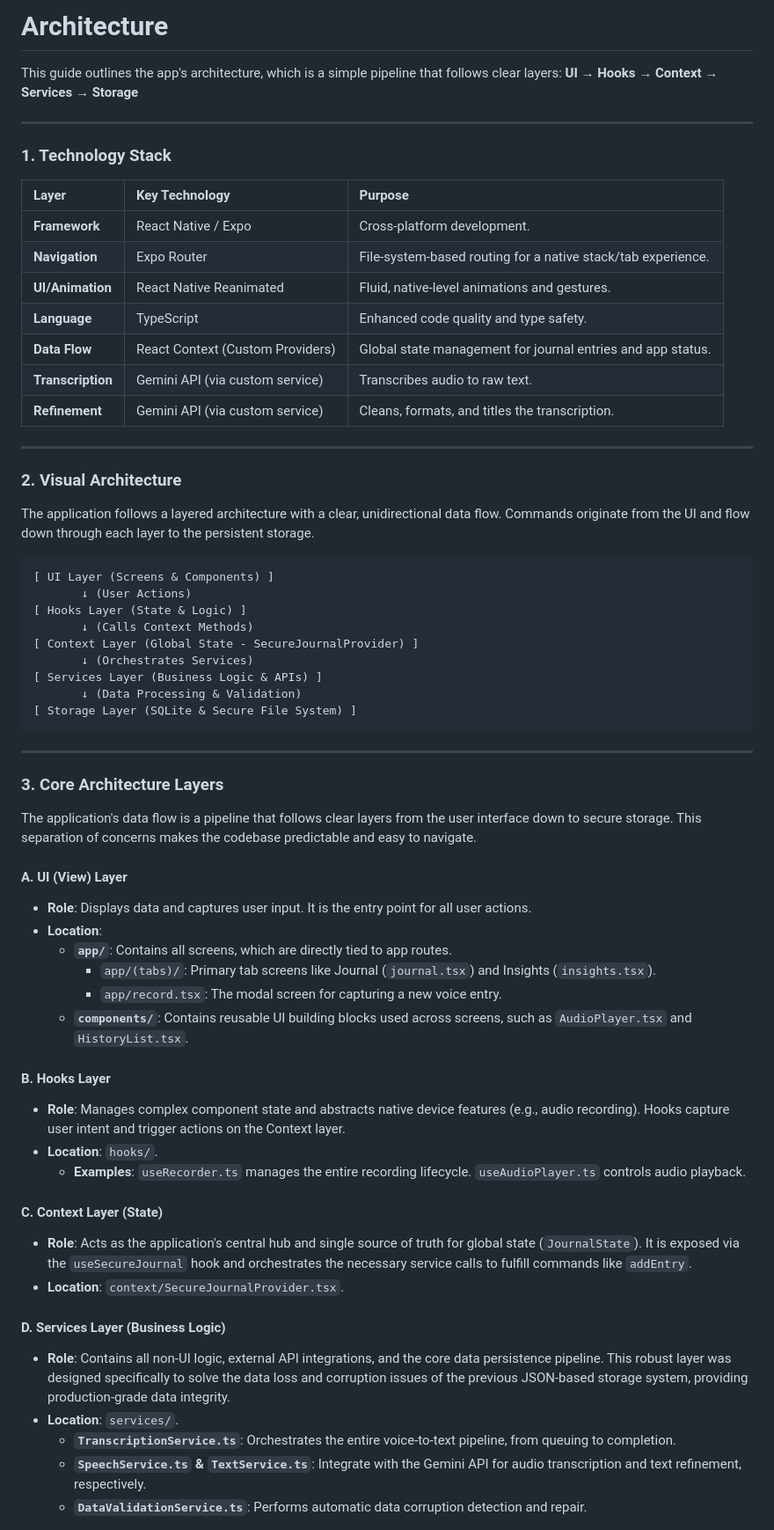
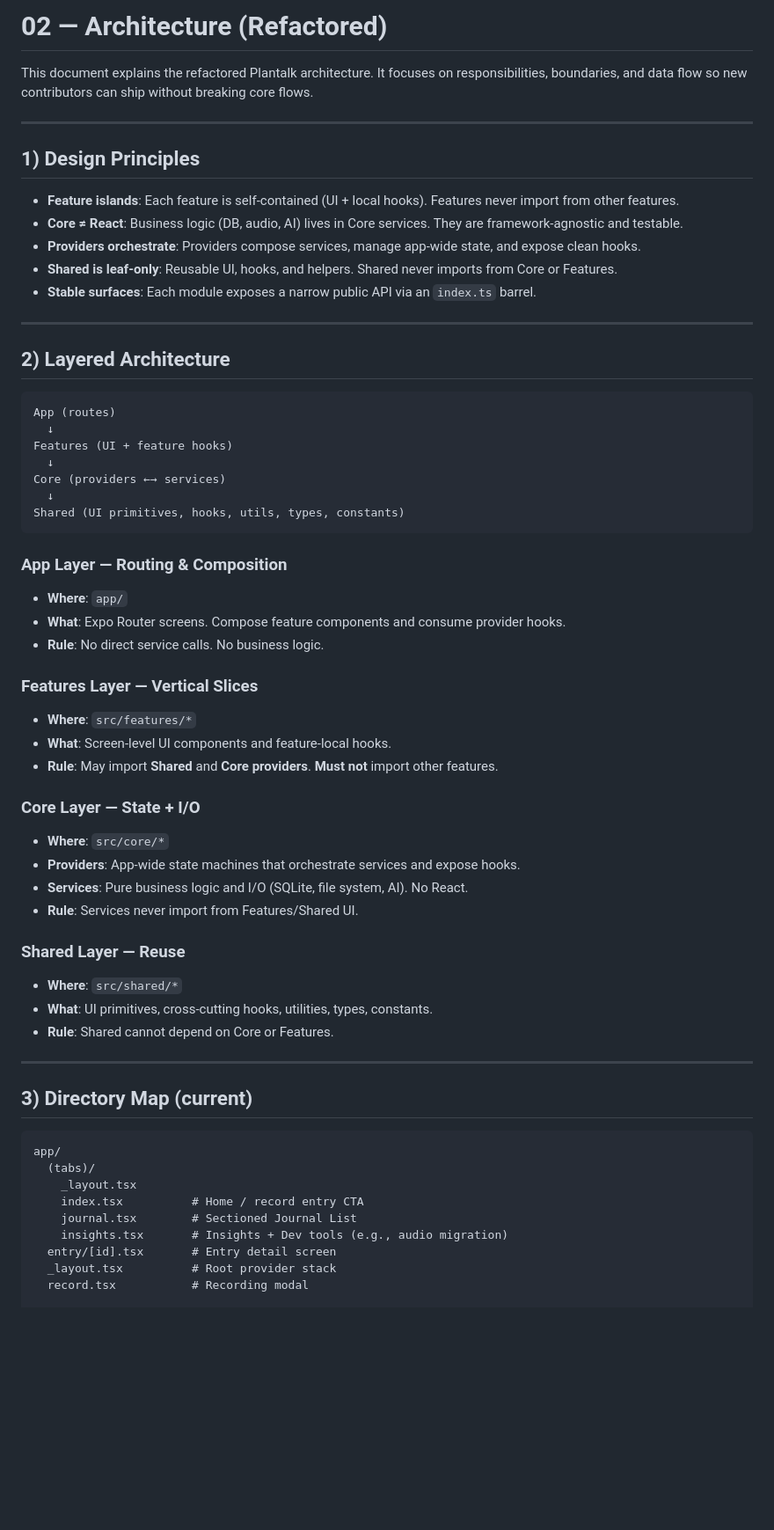
Before and after one commit to haojiw/plantalk, a Markdown page: docs/02-architecture.md, the part around one of its changes. Shown at 88% size. Drawn GitHub-style; blank space fills up the shorter version.

Commit message:
updated architecture file

````diff
--- a/docs/02-architecture.md
+++ b/docs/02-architecture.md
@@ -1,70 +1,68 @@
-# Architecture
+# 02 — Architecture (Refactored)
 
-This guide outlines the app's architecture, which is a simple pipeline that follows clear layers: **UI → Hooks → Context → Services → Storage**
+This document explains the refactored Plantalk architecture. It focuses on responsibilities, boundaries, and data flow so new contributors can ship without breaking core flows.
 
------
+---
 
-### 1\. Technology Stack
+## 1) Design Principles
 
-| Layer | Key Technology | Purpose |
-| :--- | :--- | :--- |
-| **Framework** | React Native / Expo | Cross-platform development. |
-| **Navigation** | Expo Router | File-system-based routing for a native stack/tab experience. |
-| **UI/Animation** | React Native Reanimated | Fluid, native-level animations and gestures. |
-| **Language** | TypeScript | Enhanced code quality and type safety. |
-| **Data Flow** | React Context (Custom Providers) | Global state management for journal entries and app status. |
-| **Transcription** | Gemini API (via custom service) | Transcribes audio to raw text. |
-| **Refinement** | Gemini API (via custom service) | Cleans, formats, and titles the transcription. |
+* **Feature islands**: Each feature is self‑contained (UI + local hooks). Features never import from other features.
+* **Core ≠ React**: Business logic (DB, audio, AI) lives in Core services. They are framework‑agnostic and testable.
+* **Providers orchestrate**: Providers compose services, manage app‑wide state, and expose clean hooks.
+* **Shared is leaf-only**: Reusable UI, hooks, and helpers. Shared never imports from Core or Features.
+* **Stable surfaces**: Each module exposes a narrow public API via an `index.ts` barrel.
 
------
+---
 
-### 2\. Visual Architecture
-
-The application follows a layered architecture with a clear, unidirectional data flow. Commands originate from the UI and flow down through each layer to the persistent storage.
+## 2) Layered Architecture
 
 ```
-[ UI Layer (Screens & Components) ]
-       ↓ (User Actions)
-[ Hooks Layer (State & Logic) ]
-       ↓ (Calls Context Methods)
-[ Context Layer (Global State - SecureJournalProvider) ]
-       ↓ (Orchestrates Services)
-[ Services Layer (Business Logic & APIs) ]
-       ↓ (Data Processing & Validation)
-[ Storage Layer (SQLite & Secure File System) ]
+App (routes)
+  ↓
+Features (UI + feature hooks)
+  ↓
+Core (providers ←→ services)
+  ↓
+Shared (UI primitives, hooks, utils, types, constants)
 ```
 
------
+### App Layer — Routing & Composition
 
-### 3\. Core Architecture Layers
+* **Where**: `app/`
+* **What**: Expo Router screens. Compose feature components and consume provider hooks.
+* **Rule**: No direct service calls. No business logic.
 
-The application's data flow is a pipeline that follows clear layers from the user interface down to secure storage. This separation of concerns makes the codebase predictable and easy to navigate.
+### Features Layer — Vertical Slices
 
-#### A. UI (View) Layer
+* **Where**: `src/features/*`
+* **What**: Screen‑level UI components and feature‑local hooks.
+* **Rule**: May import **Shared** and **Core providers**. **Must not** import other features.
 
-  * **Role**: Displays data and captures user input. It is the entry point for all user actions.
-  * **Location**:
-      * **`app/`**: Contains all screens, which are directly tied to app routes.
-          * `app/(tabs)/`: Primary tab screens like Journal (`journal.tsx`) and Insights (`insights.tsx`).
-          * `app/record.tsx`: The modal screen for capturing a new voice entry.
-      * **`components/`**: Contains reusable UI building blocks used across screens, such as `AudioPlayer.tsx` and `HistoryList.tsx`.
+### Core Layer — State + I/O
 
-#### B. Hooks Layer
+* **Where**: `src/core/*`
+* **Providers**: App‑wide state machines that orchestrate services and expose hooks.
+* **Services**: Pure business logic and I/O (SQLite, file system, AI). No React.
+* **Rule**: Services never import from Features/Shared UI.
 
-  * **Role**: Manages complex component state and abstracts native device features (e.g., audio recording). Hooks capture user intent and trigger actions on the Context layer.
-  * **Location**: `hooks/`.
-      * **Examples**: `useRecorder.ts` manages the entire recording lifecycle. `useAudioPlayer.ts` controls audio playback.
+### Shared Layer — Reuse
 
-#### C. Context Layer (State)
+* **Where**: `src/shared/*`
+* **What**: UI primitives, cross‑cutting hooks, utilities, types, constants.
+* **Rule**: Shared cannot depend on Core or Features.
 
-  * **Role**: Acts as the application's central hub and single source of truth for global state (`JournalState`). It is exposed via the `useSecureJournal` hook and orchestrates the necessary service calls to fulfill commands like `addEntry`.
-  * **Location**: `context/SecureJournalProvider.tsx`.
+---
 
-#### D. Services Layer (Business Logic)
+## 3) Directory Map (current)
 
-  * **Role**: Contains all non-UI logic, external API integrations, and the core data persistence pipeline. This robust layer was designed specifically to solve the data loss and corruption issues of the previous JSON-based storage system, providing production-grade data integrity.
-  * **Location**: `services/`.
-      * **`TranscriptionService.ts`**: Orchestrates the entire voice-to-text pipeline, from queuing to completion.
-      * **`SpeechService.ts` & `TextService.ts`**: Integrate with the Gemini API for audio transcription and text refinement, respectively.
-      * **`DataValidationService.ts`**: Performs automatic data corruption detection and repair.
+```
+app/
+  (tabs)/
+    _layout.tsx
+    index.tsx          # Home / record entry CTA
+    journal.tsx        # Sectioned Journal List
+    insights.tsx       # Insights + Dev tools (e.g., audio migration)
+  entry/[id].tsx       # Entry detail screen
+  _layout.tsx          # Root provider stack
+  record.tsx           # Recording modal
 
````
Also changed, not shown: other parts of docs/02-architecture.md (+208 -25 lines).
